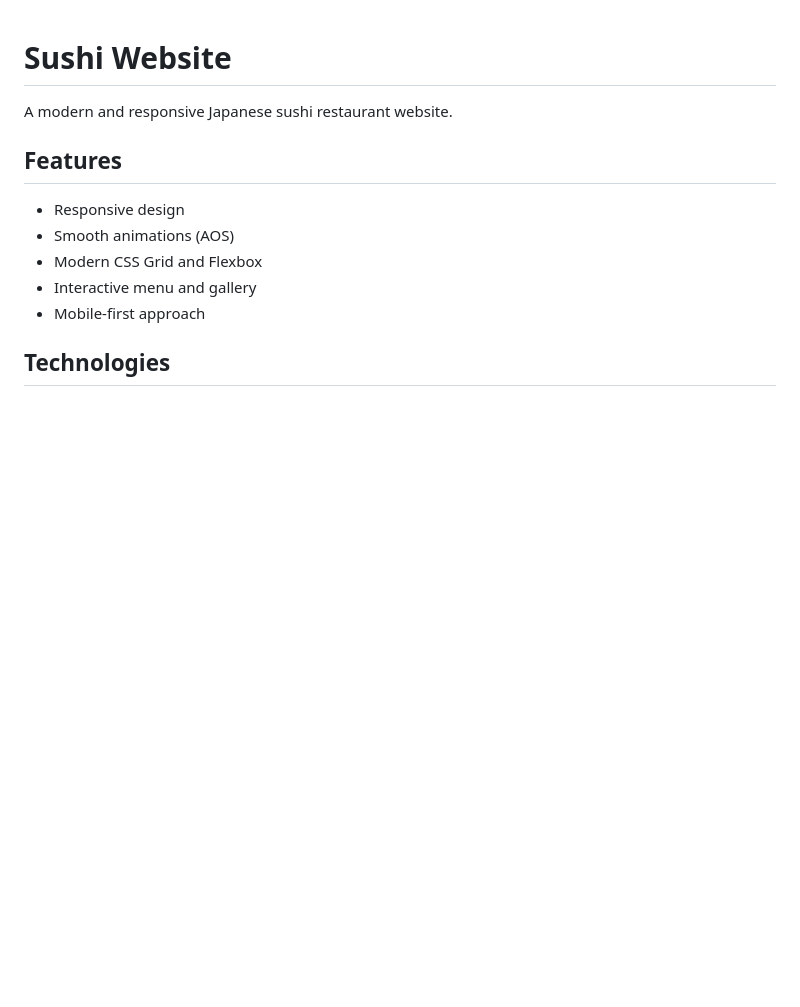
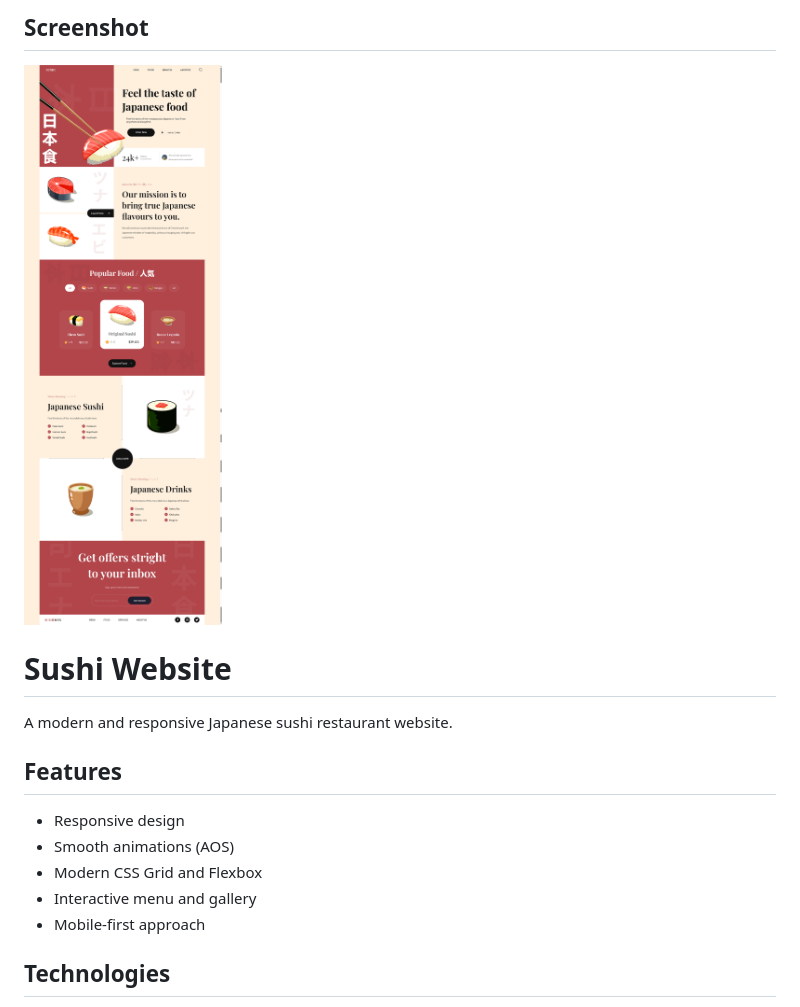
Before and after one commit to elif7702/Sushi-Themed-Website-With-HTML-CSS-JavaScript, a Markdown page: README.md, the part around the change. GitHub-like rendering; pictures changed too: assets/ss.png (added); blank space fills up the shorter version.

Commit message:
initial commit

```diff
--- a/README.md
+++ b/README.md
@@ -1,3 +1,7 @@
+## Screenshot
+
+![Project Screenshot](assets/ss.png)
+
 # Sushi Website
 
 A modern and responsive Japanese sushi restaurant website.
```
